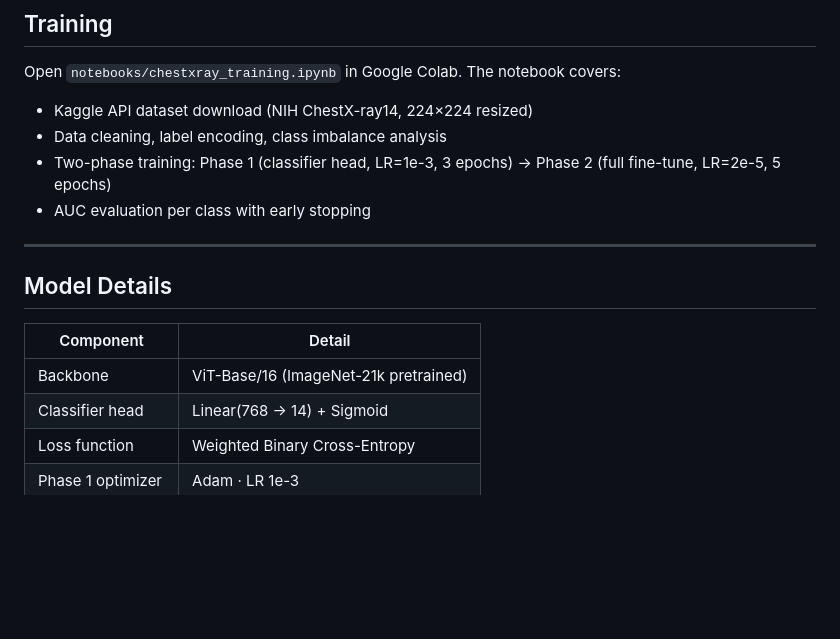
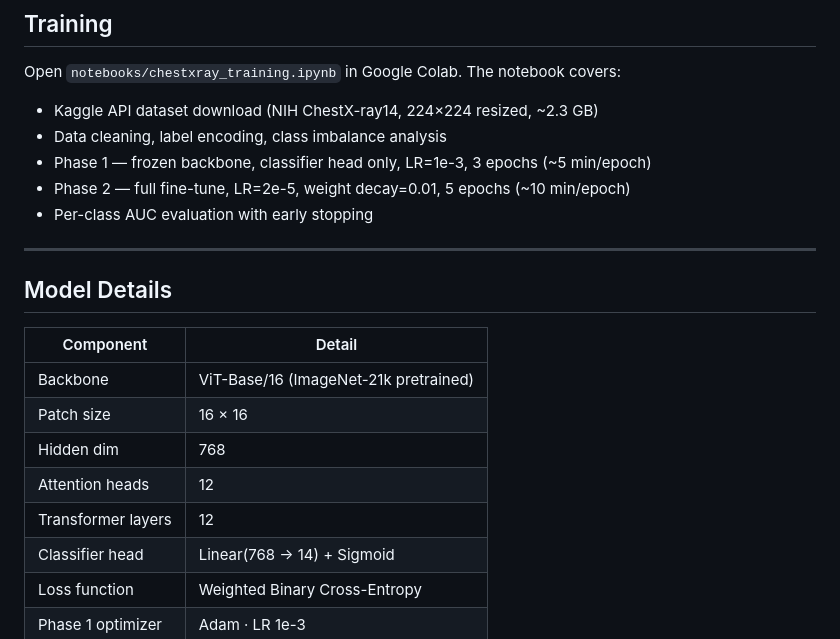
Before and after one commit to muhammedhasif7127-png/chestxray-ai, a Markdown page: README.md, the part around one of its changes. Rendered like a GitHub page; blank space fills up the shorter version.

```diff
--- a/README.md
+++ b/README.md
@@ -124,10 +138,11 @@ Navigate to `http://127.0.0.1:5000` in your browser.
 
 Open `notebooks/chestxray_training.ipynb` in Google Colab. The notebook covers:
 
-- Kaggle API dataset download (NIH ChestX-ray14, 224×224 resized)
+- Kaggle API dataset download (NIH ChestX-ray14, 224×224 resized, ~2.3 GB)
 - Data cleaning, label encoding, class imbalance analysis
-- Two-phase training: Phase 1 (classifier head, LR=1e-3, 3 epochs) → Phase 2 (full fine-tune, LR=2e-5, 5 epochs)
-- AUC evaluation per class with early stopping
+- Phase 1 — frozen backbone, classifier head only, LR=1e-3, 3 epochs (~5 min/epoch)
+- Phase 2 — full fine-tune, LR=2e-5, weight decay=0.01, 5 epochs (~10 min/epoch)
+- Per-class AUC evaluation with early stopping
 
 ---
 
@@ -136,6 +151,10 @@ Open `notebooks/chestxray_training.ipynb` in Google Colab. The notebook covers:
 | Component | Detail |
 |---|---|
 | Backbone | ViT-Base/16 (ImageNet-21k pretrained) |
+| Patch size | 16 × 16 |
+| Hidden dim | 768 |
+| Attention heads | 12 |
+| Transformer layers | 12 |
 | Classifier head | Linear(768 → 14) + Sigmoid |
 | Loss function | Weighted Binary Cross-Entropy |
 | Phase 1 optimizer | Adam · LR 1e-3 |
```
Also changed, not shown: other parts of README.md (+37 -23 lines).
